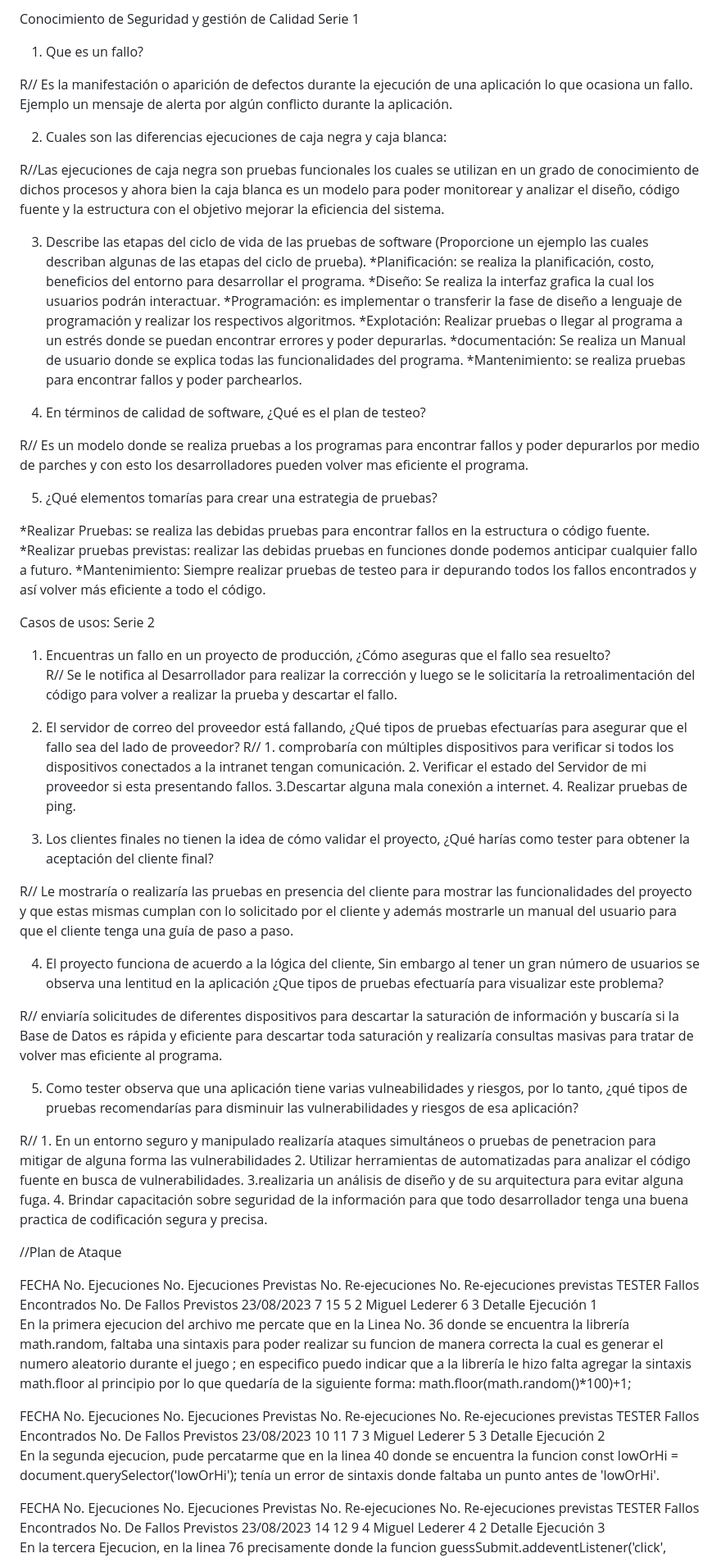
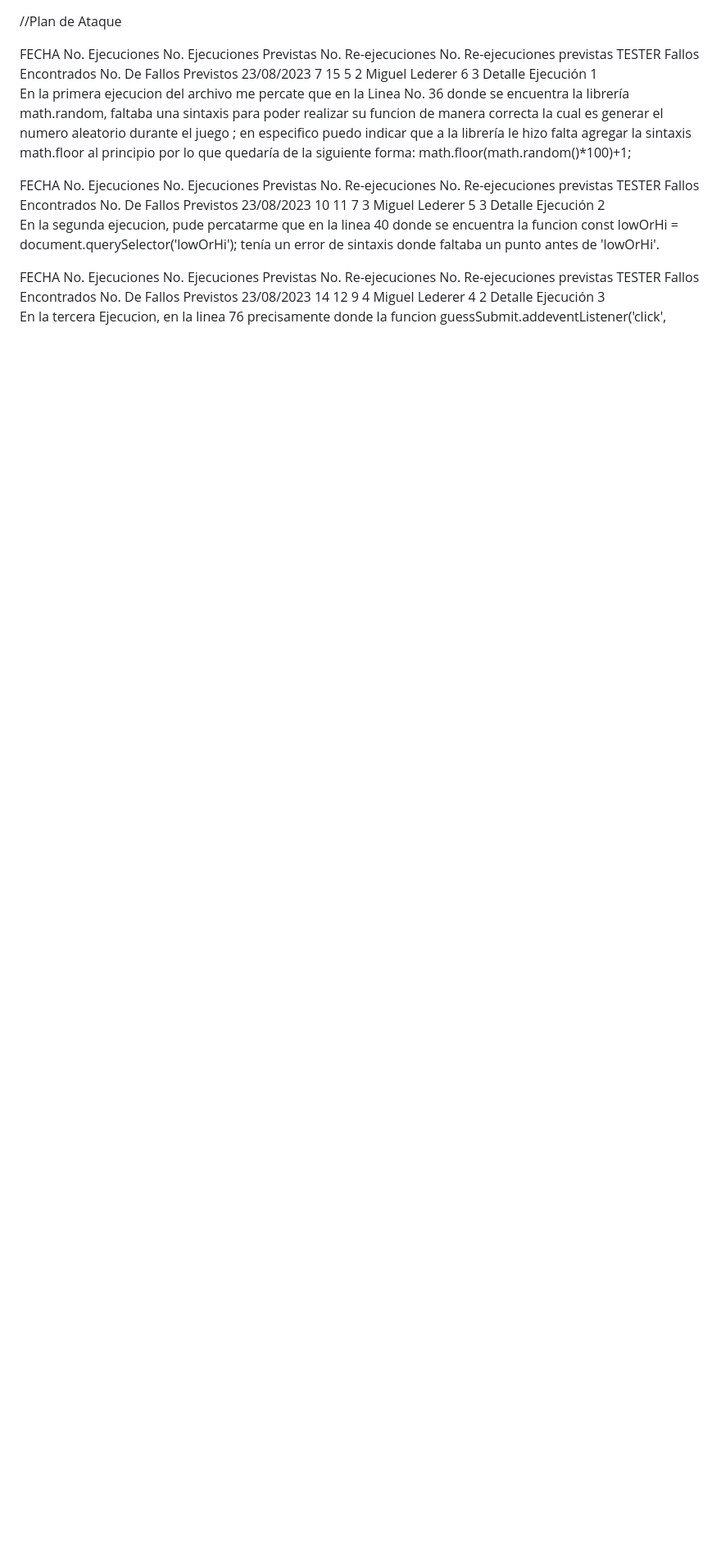
Before and after one commit to Miguellederer/proyectos, a Markdown page: test-strategy.md, the part around the change. Shown at 82% size. GitHub-like rendering; blank space fills up the shorter version.

```diff
--- a/test-strategy.md
+++ b/test-strategy.md
@@ -1,63 +1,3 @@
-Conocimiento de Seguridad y gestión de Calidad Serie 1
-1.	Que es un fallo?
-
-R// Es la manifestación o aparición de defectos durante la ejecución de una aplicación lo que ocasiona un fallo.
-Ejemplo un mensaje de alerta por algún conflicto durante la aplicación.
-
-2.	Cuales son las diferencias ejecuciones de caja negra y caja blanca:
-
-R//Las ejecuciones de caja negra son pruebas funcionales los cuales se utilizan en un grado de conocimiento de dichos procesos y ahora bien la caja blanca es un modelo para poder monitorear y analizar el diseño, código fuente y la estructura con el objetivo mejorar la eficiencia del sistema.
-
-3.	Describe las etapas del ciclo de vida de las pruebas de software (Proporcione un
-ejemplo las cuales describan algunas de las etapas del ciclo de prueba).
-*Planificación: se realiza la planificación, costo, beneficios del entorno para desarrollar el programa.
-*Diseño: Se realiza la interfaz grafica la cual los usuarios podrán interactuar.
-*Programación: es implementar o transferir la fase de diseño a lenguaje de programación y realizar los respectivos algoritmos.
-*Explotación: Realizar pruebas o llegar al programa a un estrés donde se puedan encontrar errores y poder depurarlas.
-*documentación: Se realiza un Manual de usuario donde se explica todas las funcionalidades del programa.
-*Mantenimiento: se realiza pruebas para encontrar fallos y poder parchearlos.
-
-4.	En términos de calidad de software, ¿Qué es el plan de testeo?
-
-R// Es un modelo donde se realiza pruebas a los programas para encontrar fallos y poder depurarlos por medio de parches y con esto los desarrolladores pueden volver mas eficiente el programa.
-
-5.	¿Qué elementos tomarías para crear una estrategia de pruebas?
-
-*Realizar Pruebas: se realiza las debidas pruebas para encontrar fallos en la estructura o código fuente.
-*Realizar pruebas previstas: realizar las debidas pruebas en funciones donde podemos anticipar cualquier fallo a futuro.
-*Mantenimiento: Siempre realizar pruebas de testeo para ir depurando todos los fallos encontrados y así volver más eficiente a todo el código.
-
-
-
-Casos de usos: Serie 2
-
-1.	Encuentras un fallo en un proyecto de producción, ¿Cómo aseguras que el fallo sea
-resuelto?
-R// Se le notifica al Desarrollador para realizar la corrección y luego se le solicitaría la retroalimentación del código para volver a realizar la prueba y descartar el fallo.
-
-2.	El servidor de correo del proveedor está fallando, ¿Qué tipos de pruebas
-efectuarías para asegurar que el fallo sea del lado de proveedor?
-R// 1. comprobaría con múltiples dispositivos para verificar si todos los dispositivos conectados a la intranet tengan comunicación.  2. Verificar el estado del Servidor de mi proveedor si esta presentando fallos. 3.Descartar alguna mala conexión a internet. 4. Realizar pruebas de ping.
-
-3.	Los clientes finales no tienen la idea de cómo validar el proyecto, ¿Qué harías como
-tester para obtener la aceptación del cliente final?
-
-R// Le mostraría o realizaría las pruebas en presencia del cliente para mostrar las funcionalidades del proyecto y que estas mismas cumplan con lo solicitado por el cliente y además mostrarle un manual del usuario para que el cliente tenga una guía de paso a paso.
-
-4.	El proyecto funciona de acuerdo a la lógica del cliente, Sin embargo al tener un gran
-número de usuarios se observa una lentitud en la aplicación ¿Que tipos de pruebas
-efectuaría para visualizar este problema?
-
-R// enviaría solicitudes de diferentes dispositivos para descartar la saturación de información y buscaría si la Base de Datos es rápida y eficiente para descartar toda saturación y realizaría consultas masivas para tratar de volver mas eficiente al programa.
-
-5.	Como tester observa que una aplicación tiene varias vulneabilidades y riesgos, por
-lo tanto, ¿qué tipos de pruebas recomendarías para disminuir las vulnerabilidades y
-riesgos de esa aplicación?
-
-R// 1. En un entorno seguro y manipulado realizaría ataques simultáneos o pruebas de penetracion para mitigar de alguna forma las vulnerabilidades 2. Utilizar herramientas de automatizadas para analizar el código fuente en busca de vulnerabilidades. 3.realizaria un análisis de diseño y de su arquitectura para evitar alguna fuga. 4. Brindar capacitación sobre seguridad de la información para que todo desarrollador tenga una buena practica de codificación segura y precisa.
-
-
-
 //Plan de Ataque
 
 
```
